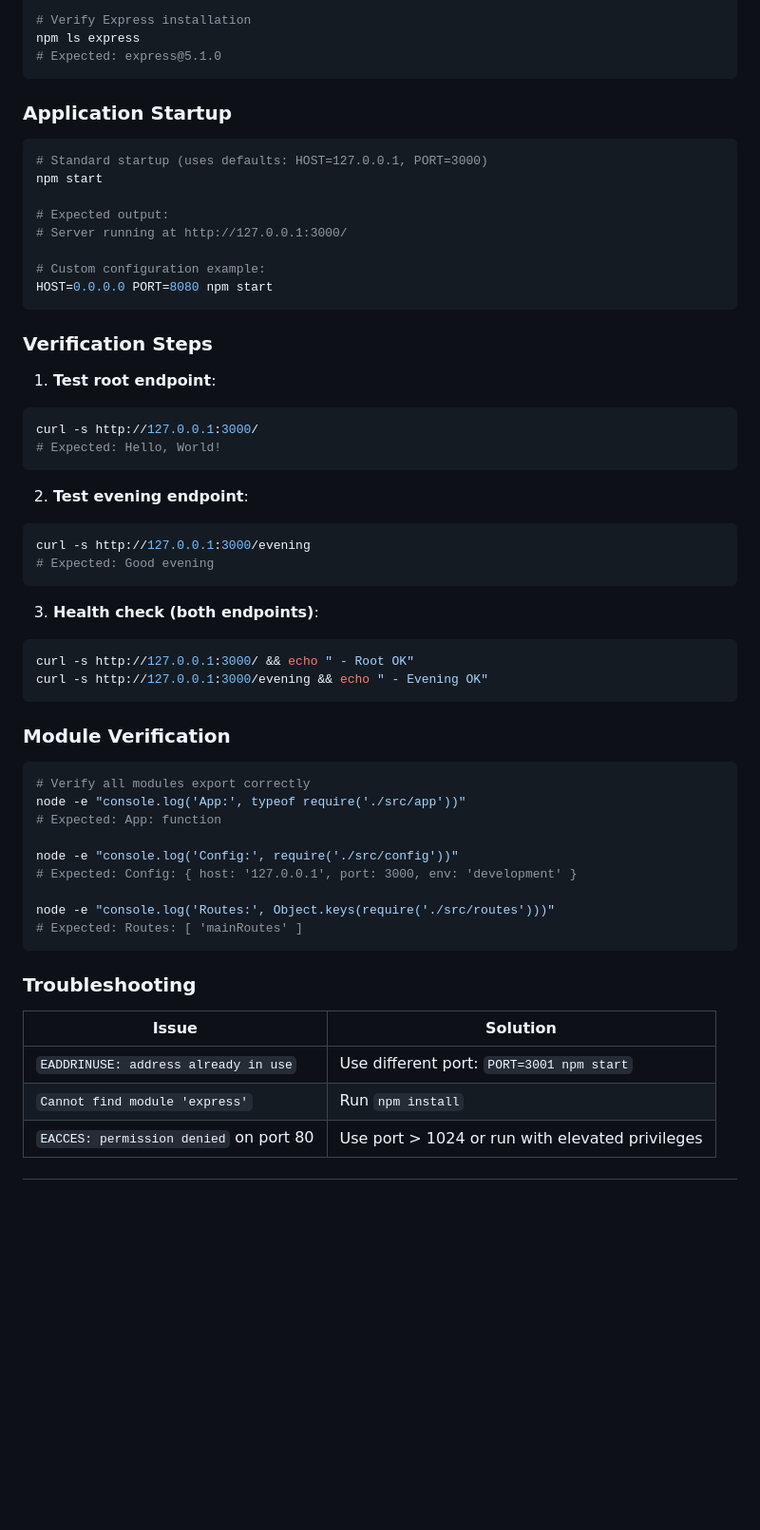
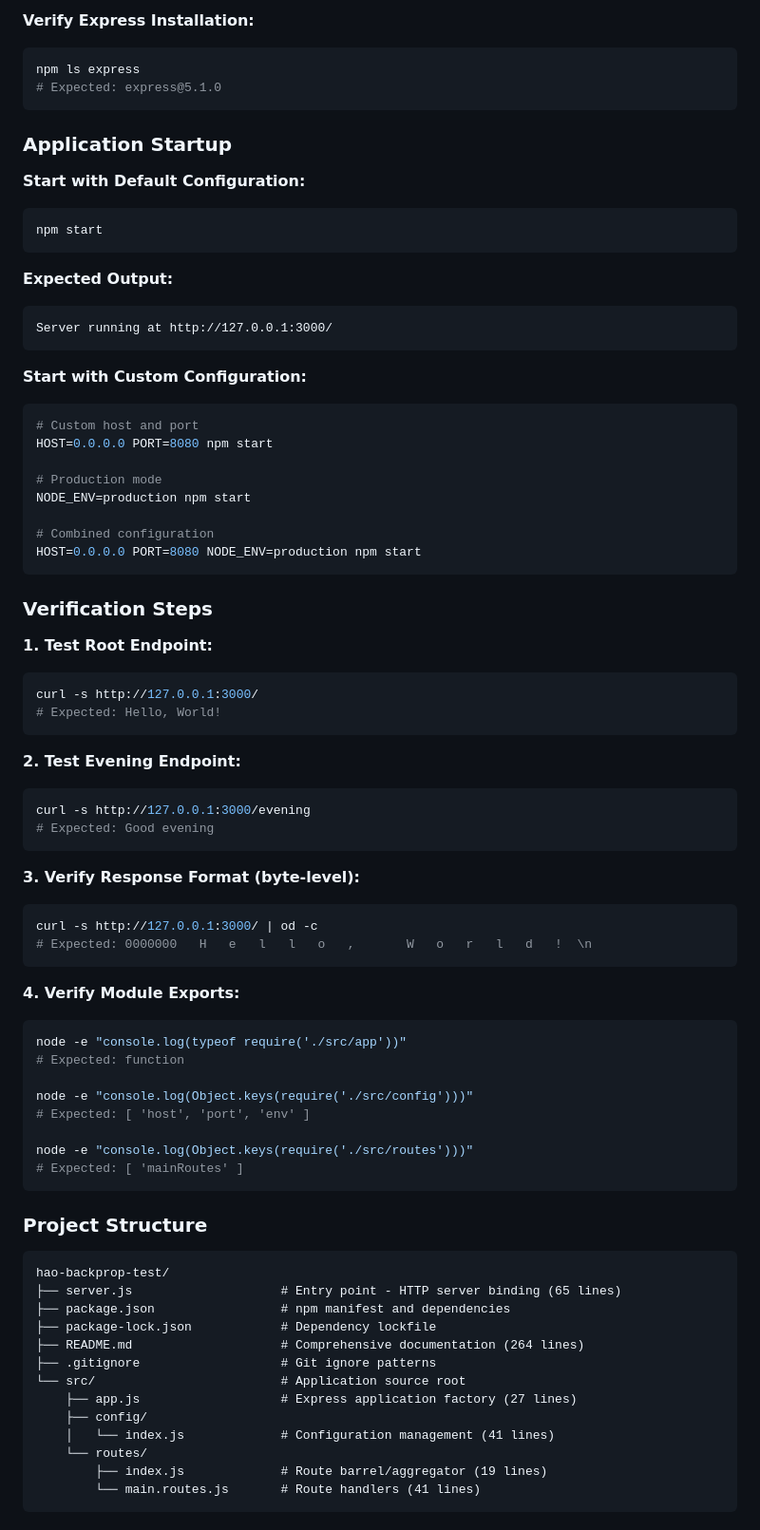
Before and after one commit to sudhanshu-spec/test-spec, a Markdown page: blitzy/documentation/Project Guide.md, the part around the change printed below. Shown: that part at 95% size. GitHub-like rendering; blank space fills up the shorter version.

````diff
--- a/blitzy/documentation/Project Guide.md
+++ b/blitzy/documentation/Project Guide.md
@@ -127,60 +130,81 @@ npm install
 
-# Verify Express installation
+**Verify Express Installation:**
+```bash
 npm ls express
 # Expected: express@5.1.0
 ```
 
 ### Application Startup
 
+**Start with Default Configuration:**
 ```bash
-# Standard startup (uses defaults: HOST=127.0.0.1, PORT=3000)
 npm start
+```
 
-# Expected output:
-# Server running at http://127.0.0.1:3000/
+**Expected Output:**
+```
+Server running at http://127.0.0.1:3000/
+```
 
-# Custom configuration example:
+**Start with Custom Configuration:**
+```bash
+# Custom host and port
 HOST=0.0.0.0 PORT=8080 npm start
+
+# Production mode
+NODE_ENV=production npm start
+
+# Combined configuration
+HOST=0.0.0.0 PORT=8080 NODE_ENV=production npm start
 ```
 
 ### Verification Steps
 
-1. **Test root endpoint**:
+**1. Test Root Endpoint:**
 ```bash
 curl -s http://127.0.0.1:3000/
 # Expected: Hello, World!
 ```
 
-2. **Test evening endpoint**:
+**2. Test Evening Endpoint:**
 ```bash
 curl -s http://127.0.0.1:3000/evening
 # Expected: Good evening
 ```
 
-3. **Health check (both endpoints)**:
+**3. Verify Response Format (byte-level):**
 ```bash
-curl -s http://127.0.0.1:3000/ && echo " - Root OK"
-curl -s http://127.0.0.1:3000/evening && echo " - Evening OK"
+curl -s http://127.0.0.1:3000/ | od -c
+# Expected: 0000000   H   e   l   l   o   ,       W   o   r   l   d   !  \n
 ```
 
-### Module Verification
+**4. Verify Module Exports:**
+```bash
+node -e "console.log(typeof require('./src/app'))"
+# Expected: function
 
-```bash
-# Verify all modules export correctly
-node -e "console.log('App:', typeof require('./src/app'))"
-# Expected: App: function
+node -e "console.log(Object.keys(require('./src/config')))"
+# Expected: [ 'host', 'port', 'env' ]
 
-node -e "console.log('Config:', require('./src/config'))"
-# Expected: Config: { host: '127.0.0.1', port: 3000, env: 'development' }
-
-node -e "console.log('Routes:', Object.keys(require('./src/routes')))"
-# Expected: Routes: [ 'mainRoutes' ]
+node -e "console.log(Object.keys(require('./src/routes')))"
+# Expected: [ 'mainRoutes' ]
 ```
 
-### Troubleshooting
+### Project Structure
 
-| Issue | Solution |
-|-------|----------|
-| `EADDRINUSE: address already in use` | Use different port: `PORT=3001 npm start` |
-| `Cannot find module 'express'` | Run `npm install` |
-| `EACCES: permission denied` on port 80 | Use port > 1024 or run with elevated privileges |
+```
+hao-backprop-test/
+├── server.js                    # Entry point - HTTP server binding (65 lines)
+├── package.json                 # npm manifest and dependencies
+├── package-lock.json            # Dependency lockfile
+├── README.md                    # Comprehensive documentation (264 lines)
+├── .gitignore                   # Git ignore patterns
+└── src/                         # Application source root
+    ├── app.js                   # Express application factory (27 lines)
+    ├── config/
+    │   └── index.js             # Configuration management (41 lines)
+    └── routes/
+        ├── index.js             # Route barrel/aggregator (19 lines)
+        └── main.routes.js       # Route handlers (41 lines)
+```
+
````
Also changed, not shown: other parts of blitzy/documentation/Project Guide.md (+255 -161 lines).
